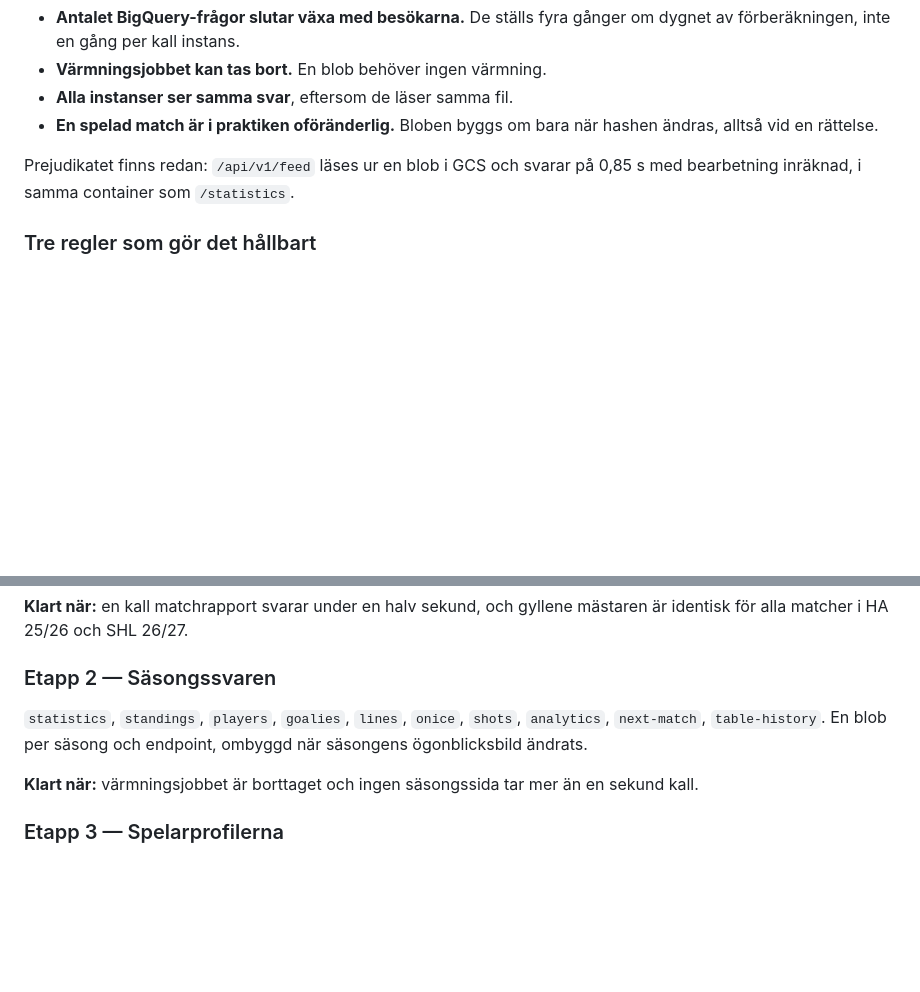
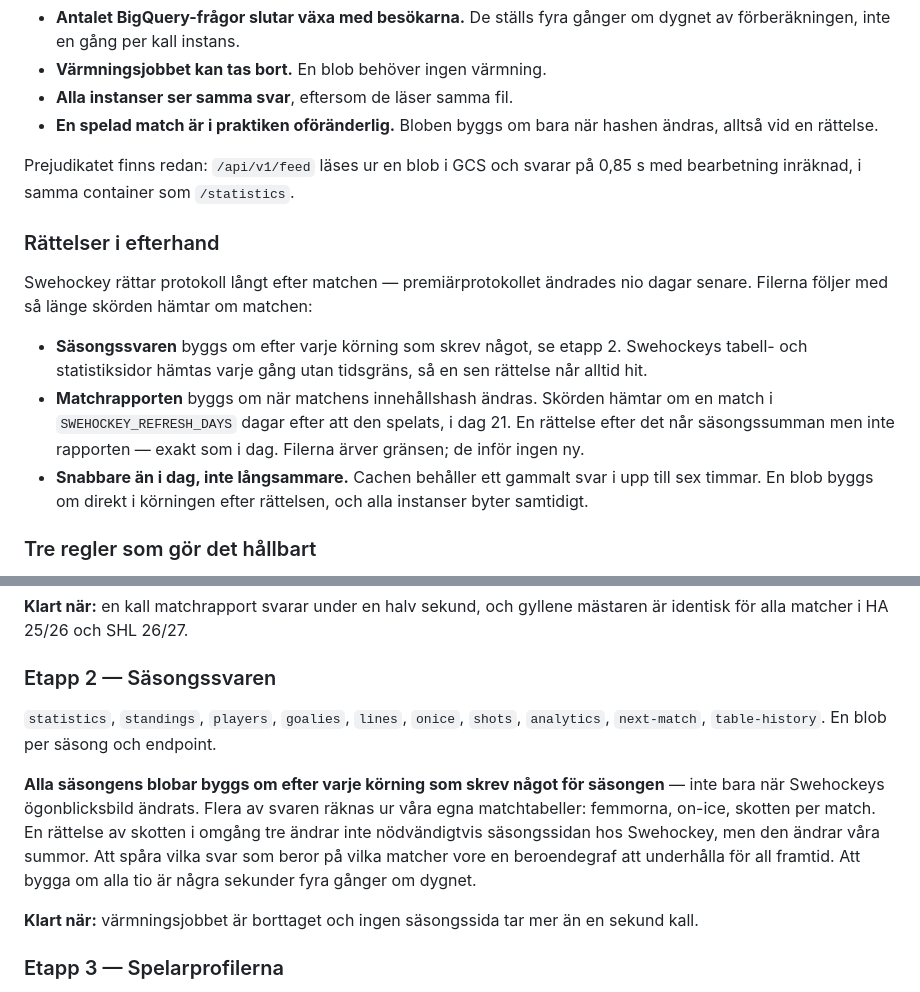
Before and after one commit to samanakbarian/loven-stats-backend, a Markdown page: docs/HALLBAR_ARKITEKTUR.md, 2 parts joined by grey strips. Drawn GitHub-style; blank space fills up the shorter version.

Commit message:
Arkitekturplanen: hur filerna följer med sena rättelser
Säsongssvaren byggs om efter varje körning som skrev något för säsongen,
inte bara när Swehockeys ögonblicksbild ändrats. Femmorna, on-ice och
skotten per match räknas ur våra egna matchtabeller, och en rättelse i en
gammal match ändrar dem utan att Swehockeys säsongssida behöver röra sig.
Att bygga om alla tio är billigare än att underhålla en beroendegraf.

Matchrapporterna ärver dagens gräns på 21 dagar. Inget nytt fönster införs.

Co-Authored-By: Claude Opus 5.5 <noreply@anthropic.com>
Claude-Session: https://claude.ai/code/session_01Vtjw6EmpFpuQijuoJck3J7

```diff
--- a/docs/HALLBAR_ARKITEKTUR.md
+++ b/docs/HALLBAR_ARKITEKTUR.md
@@ -107,6 +107,22 @@ Det som följer av det:
 Prejudikatet finns redan: `/api/v1/feed` läses ur en blob i GCS och svarar på
 0,85 s med bearbetning inräknad, i samma container som `/statistics`.
 
+### Rättelser i efterhand
+
+Swehockey rättar protokoll långt efter matchen — premiärprotokollet ändrades
+nio dagar senare. Filerna följer med så länge skörden hämtar om matchen:
+
+- **Säsongssvaren** byggs om efter varje körning som skrev något, se etapp 2.
+  Swehockeys tabell- och statistiksidor hämtas varje gång utan tidsgräns, så
+  en sen rättelse når alltid hit.
+- **Matchrapporten** byggs om när matchens innehållshash ändras. Skörden
+  hämtar om en match i `SWEHOCKEY_REFRESH_DAYS` dagar efter att den spelats,
+  i dag 21. En rättelse efter det når säsongssumman men inte rapporten —
+  exakt som i dag. Filerna ärver gränsen; de inför ingen ny.
+- **Snabbare än i dag, inte långsammare.** Cachen behåller ett gammalt svar i
+  upp till sex timmar. En blob byggs om direkt i körningen efter rättelsen,
+  och alla instanser byter samtidigt.
+
 ### Tre regler som gör det hållbart
 
 **En byggare per svar.** Funktionen som bygger matchrapportens svar anropas
@@ -154,8 +170,15 @@ mästaren är identisk för alla matcher i HA 25/26 och SHL 26/27.
 ### Etapp 2 — Säsongssvaren
 
 `statistics`, `standings`, `players`, `goalies`, `lines`, `onice`, `shots`,
-`analytics`, `next-match`, `table-history`. En blob per säsong och endpoint,
-ombyggd när säsongens ögonblicksbild ändrats.
+`analytics`, `next-match`, `table-history`. En blob per säsong och endpoint.
+
+**Alla säsongens blobar byggs om efter varje körning som skrev något för
+säsongen** — inte bara när Swehockeys ögonblicksbild ändrats. Flera av svaren
+räknas ur våra egna matchtabeller: femmorna, on-ice, skotten per match. En
+rättelse av skotten i omgång tre ändrar inte nödvändigtvis säsongssidan hos
+Swehockey, men den ändrar våra summor. Att spåra vilka svar som beror på vilka
+matcher vore en beroendegraf att underhålla för all framtid. Att bygga om alla
+tio är några sekunder fyra gånger om dygnet.
 
 **Klart när:** värmningsjobbet är borttaget och ingen säsongssida tar mer än
 en sekund kall.
```
